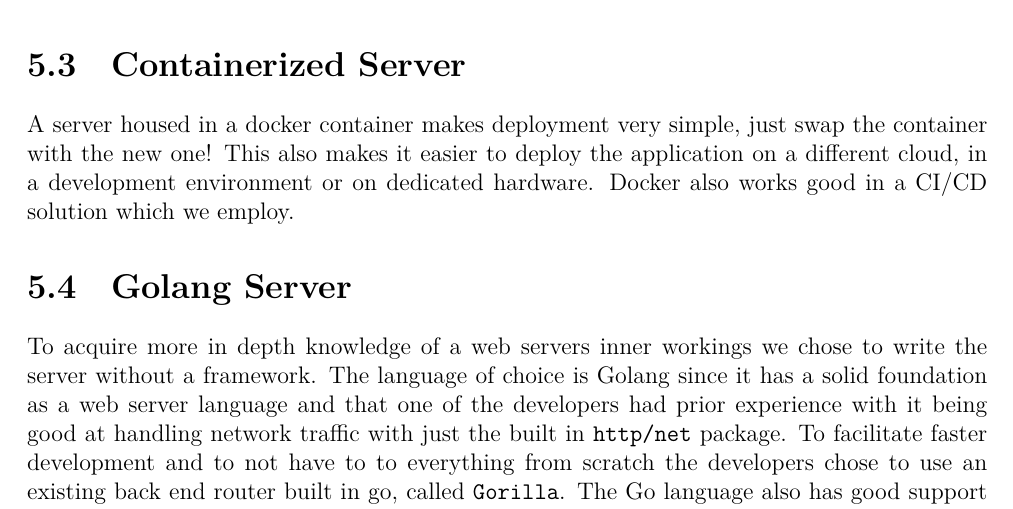
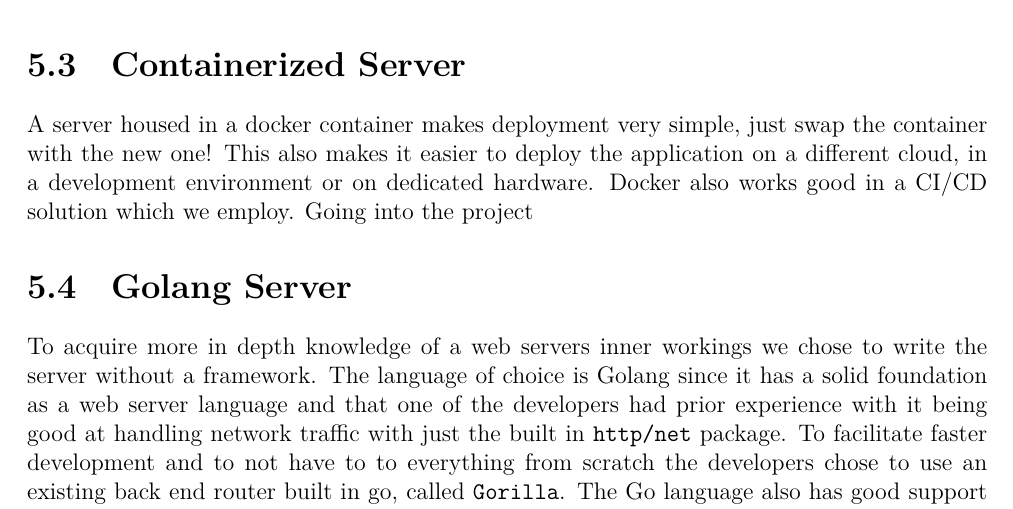
Before and after one commit to optmzr/m7011e-project-roaster-report, a LaTeX thesis (D7032E-Assignment1-Understanding-software-design-phihjo-2-wenwil-5.tex): part of page 11 of 27, cut so that both start at the same text. Compiled offline with XeLaTeX; TikZ figures are drawn from their code, not taken from saved files.

Commit message:
Updates from ShareLaTeX

```diff
--- a/D7032E-Assignment1-Understanding-software-design-phihjo-2-wenwil-5.tex
+++ b/D7032E-Assignment1-Understanding-software-design-phihjo-2-wenwil-5.tex
@@ -297,7 +297,7 @@ To check sessions in a speedy fashion a fast in memory key/value database is use
 
 \section{Containerized Server}
 A server housed in a docker container makes deployment very simple, just swap the container with the new one! This also makes it easier to deploy the application on a different cloud, in a development environment or on dedicated hardware. Docker also works good in a CI/CD solution which we employ.
-
+Going into the project
 \section{Golang Server}
 To acquire more in depth knowledge of a web servers inner workings we chose to write the server without a framework. The language of choice is Golang since it has a solid foundation as a web server language and that one of the developers had prior experience with it being good at handling network traffic with just the built in \texttt{http/net} package. To facilitate faster development and to not have to to everything from scratch the developers chose to use an existing back end router built in go, called \texttt{Gorilla}.
 The Go language also has good support for connecting to databases such as those above which eases development.
```
